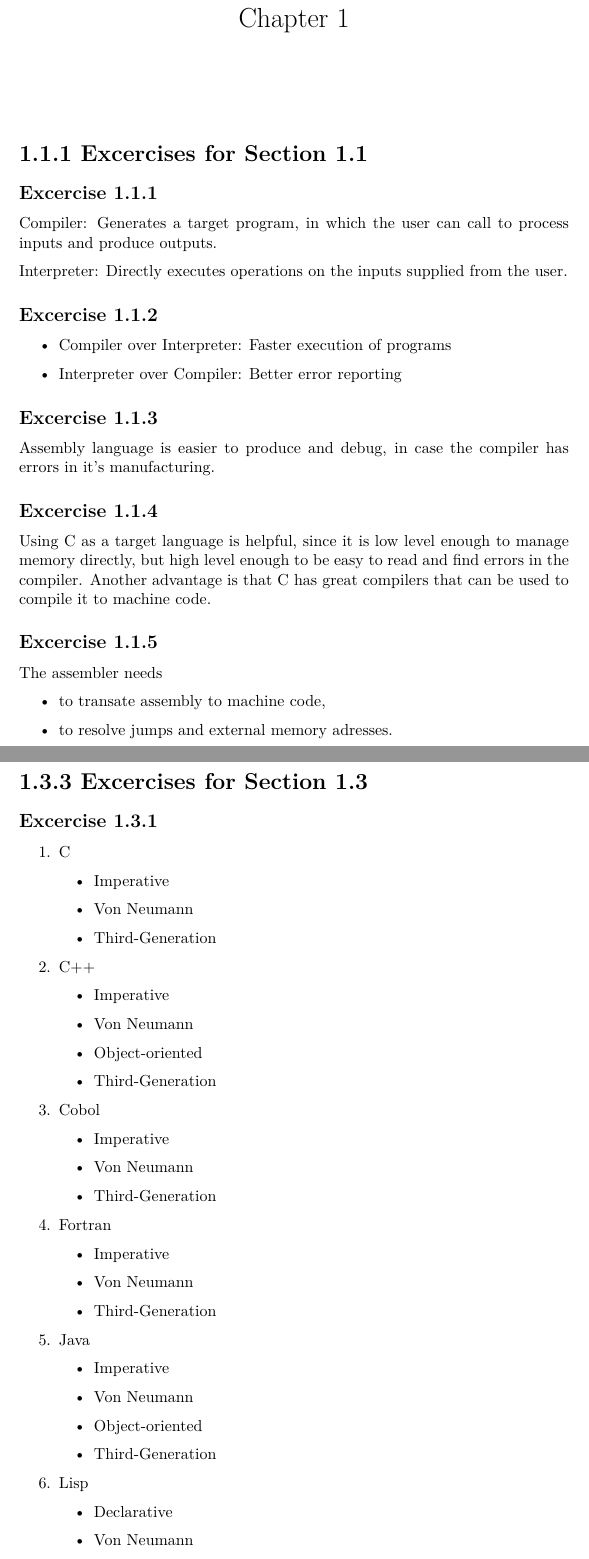
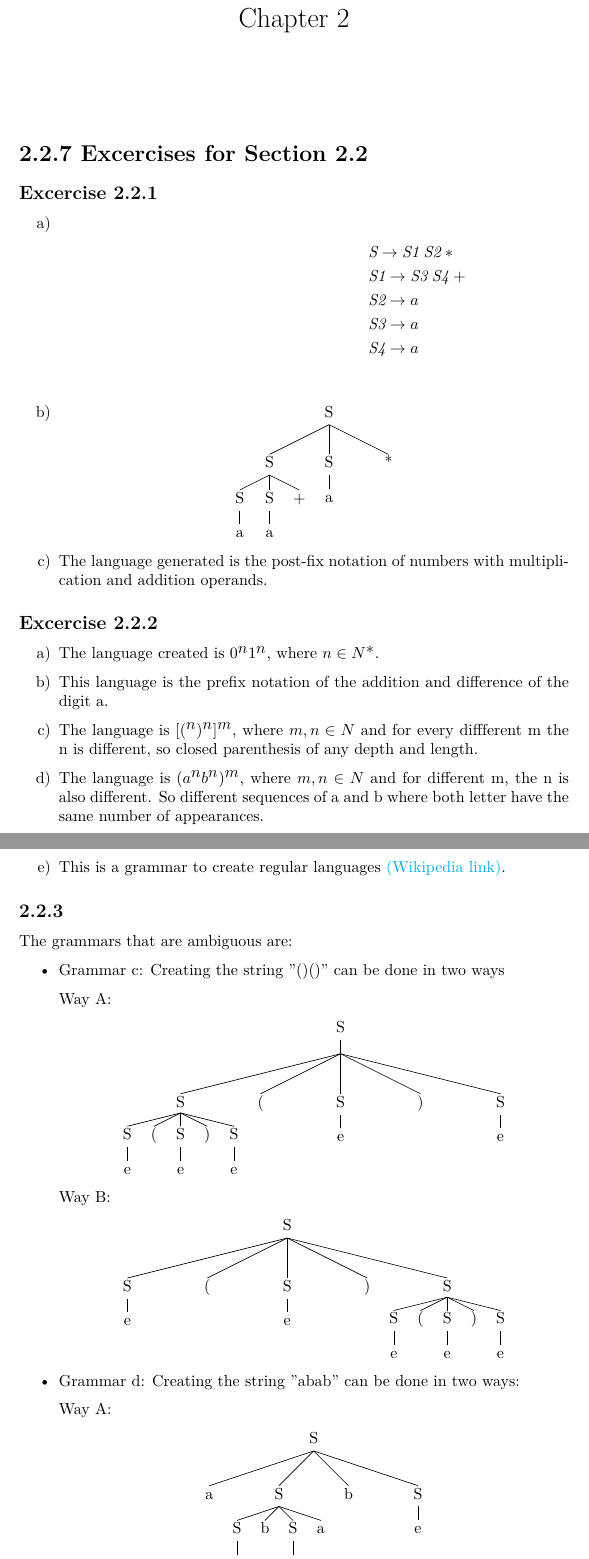
Before and after one commit to LoniasGR/Book-Exercises, a LaTeX document (Compilers - Principles Techniques and Tools/Chapter 2/Chapter 2.tex): two parts of pages 1 and 2 of 4 before the commit and two parts of pages 1 and 2 of 3 after it, joined at a grey line, cut so that both start at the same text. Compiled offline with pdfLaTeX.

Commit message:
Solving Chapter 2 of the dragon book.

```diff
--- a/Compilers - Principles Techniques and Tools/Chapter 2/Chapter 2.tex
+++ b/Compilers - Principles Techniques and Tools/Chapter 2/Chapter 2.tex
@@ -43,15 +59,55 @@
 
 \maketitle
 
-\section*{1.1.1 Excercises for Section 1.1}
+\section*{2.2.7 Excercises for Section 2.2}
 
-\subsection*{Excercise 1.1.1}
-Compiler: Generates a target program, in which the user can call to process inputs and produce outputs.
+\subsection*{Excercise 2.2.1}
+\begin{enumerate}[label=\alph*)]
+    \item
+    \begin{gather*}
+        \begin{align*}
+            &\textit{S} \rightarrow \textit{S1}\;\textit{S2}\;* \\
+            &\textit{S1} \rightarrow \textit{S3}\;\textit{S4}\;+ \\
+            &\textit{S2} \rightarrow a \\
+            &\textit{S3} \rightarrow a \\
+            &\textit{S4} \rightarrow a \\
+        \end{align*}
+    \end{gather*}
+    \item
+    \Tree [.S [.S [.S a ][.S a ] + ][.S a ] * ]
+    \item
+    The language generated is the post-fix notation of numbers with multiplication and addition operands.
+\end{enumerate}
 
-Interpreter: Directly executes operations on the inputs supplied from the user.
+\subsection*{Excercise 2.2.2}
+\begin{enumerate}[label=\alph*)]
+    \item
+    The language created is $0^{n}1^{n}$, where $n\in N^{*}$.
+    \item
+    This language is the prefix notation of the addition and difference of the digit a.
+    \item
+    The language is $[(^{n})^{n}]^{m}$, where $m,n\in N$ and for every diffferent m the n is different, so closed parenthesis of any depth and length.
+    \item The language is $(a^{n}b^{n})^{m}$, where $m,n\in N$ and for different m, the n is also different. So different sequences of a and b where both letter have the same number of appearances.
+    \item
+    This is a grammar to create regular languages \href{https://en.wikipedia.org/wiki/Regular_language#Formal_definition}{(Wikipedia link)}.
+\end{enumerate}
 
-\subsection*{Excercise 1.1.2}
+\subsection*{2.2.3}
+The grammars that are ambiguous are:
 
 \begin{itemize}
-    \item Compiler over Interpreter: Faster execution of programs
-    \item Interpreter over Compiler: Better error reporting
+\item Grammar c: Creating the string "()()" can be done in two ways
+
+Way A:
+
+\Tree [.S [[.S [.S e ] ( [.S e ] ) [.S e ] ] ( [.S e ] ) [.S e ]]]
+
+Way B:
+
+\Tree [.S [.S e ] ( [.S e ] ) [.S [.S e ] ( [.S e ] ) [.S e ]]]
+
+\item Grammar d: Creating the string "abab" can be done in two ways:
+
+Way A:
+
+\Tree [.S a [.S [.S e ] b [.S e ] a ] b [.S e ]]
@@ -58,56 +128,4 @@ Interpreter: Directly executes operations on the inputs supplied from the user.
 \end{itemize}
 
-\subsection*{Excercise 1.1.3}
-Assembly language is easier to produce and debug, in case the compiler has errors in it's manufacturing.
+\subsection*{Excercise 2.2.4}
 
-\subsection*{Excercise 1.1.4}
-Using C as a target language is helpful, since it is low level enough to manage memory directly, but high level enough to be easy to read and find errors in the compiler. Another advantage is that C has great compilers that can be used to compile it to machine code.
-
-\subsection*{Excercise 1.1.5}
-The assembler needs
-\begin{itemize}
-    \item to transate assembly to machine code,
-    \item to resolve jumps and external memory adresses.
-\end{itemize}
-
-\section*{1.3.3 Excercises for Section 1.3}
-
-\subsection*{Excercise 1.3.1}
-\begin{enumerate}
-    \item C
-    \begin{itemize}
-        \item Imperative
-        \item Von Neumann
-        \item Third-Generation
-    \end{itemize}
-    \item C++
-    \begin{itemize}
-        \item Imperative
-        \item Von Neumann
-        \item Object-oriented
-        \item Third-Generation
-    \end{itemize}
-    \item Cobol
-    \begin{itemize}
-        \item Imperative
-        \item Von Neumann
-        \item Third-Generation
-    \end{itemize}
-    \item Fortran
-    \begin{itemize}
-        \item Imperative
-        \item Von Neumann
-        \item Third-Generation
-    \end{itemize}
-    \item Java
-    \begin{itemize}
-        \item Imperative
-        \item Von Neumann
-        \item Object-oriented
-        \item Third-Generation
-    \end{itemize}
-    \item Lisp
-    \begin{itemize}
-        \item Declarative
-        \item Von Neumann
-        \item Functional
```
Also changed, not shown: Compilers - Principles Techniques and Tools/Chapter 2/Chapter 2.pdf (added), Compilers - Principles Techniques and Tools/Chapter 2/Chapter 2.tex (111 more changed lines), 1 other file.
